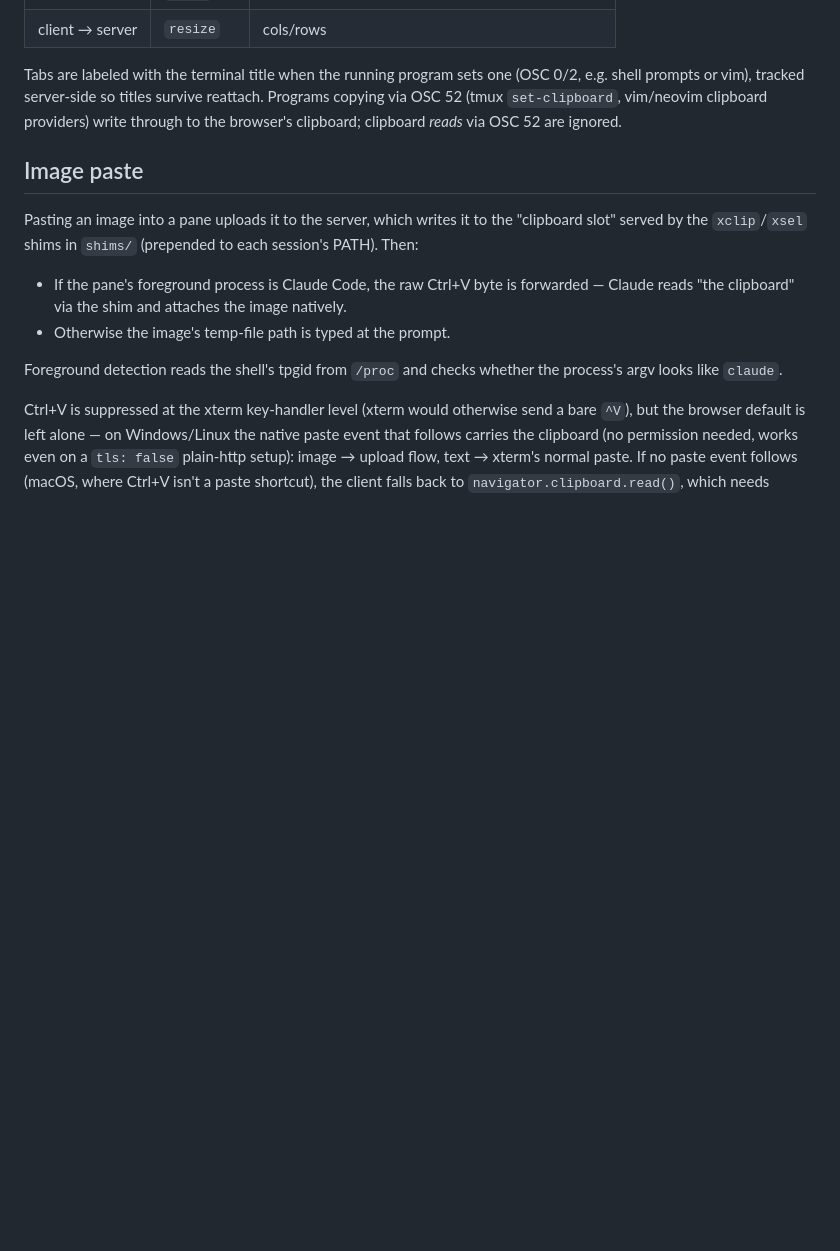
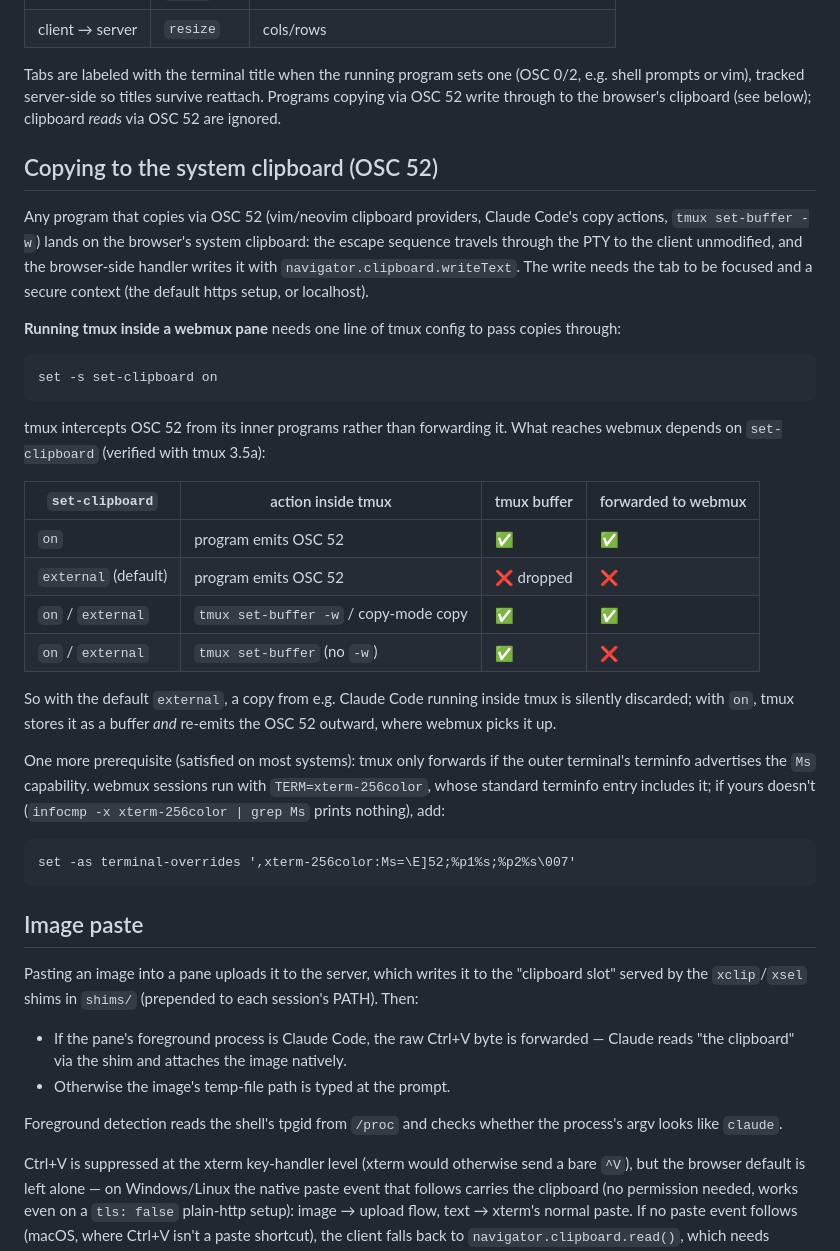
Before and after one commit to puntium/webmux, a Markdown page: README.md, the part around the change. GitHub-like rendering; blank space fills up the shorter version.

Commit message:
Document OSC 52 clipboard flow and the tmux set-clipboard requirement
Co-Authored-By: Claude Fable 5 <noreply@anthropic.com>

````diff
--- a/README.md
+++ b/README.md
@@ -77,9 +77,47 @@ WebSocket at `/ws?session=<id>`, JSON messages:
 
 Tabs are labeled with the terminal title when the running program sets one
 (OSC 0/2, e.g. shell prompts or vim), tracked server-side so titles survive
-reattach. Programs copying via OSC 52 (tmux `set-clipboard`, vim/neovim
-clipboard providers) write through to the browser's clipboard; clipboard
-*reads* via OSC 52 are ignored.
+reattach. Programs copying via OSC 52 write through to the browser's
+clipboard (see below); clipboard *reads* via OSC 52 are ignored.
+
+## Copying to the system clipboard (OSC 52)
+
+Any program that copies via OSC 52 (vim/neovim clipboard providers, Claude
+Code's copy actions, `tmux set-buffer -w`) lands on the browser's system
+clipboard: the escape sequence travels through the PTY to the client
+unmodified, and the browser-side handler writes it with
+`navigator.clipboard.writeText`. The write needs the tab to be focused and a
+secure context (the default https setup, or localhost).
+
+**Running tmux inside a webmux pane** needs one line of tmux config to pass
+copies through:
+
+```tmux
+set -s set-clipboard on
+```
+
+tmux intercepts OSC 52 from its inner programs rather than forwarding it.
+What reaches webmux depends on `set-clipboard` (verified with tmux 3.5a):
+
+| `set-clipboard` | action inside tmux | tmux buffer | forwarded to webmux |
+|---|---|---|---|
+| `on` | program emits OSC 52 | ✅ | ✅ |
+| `external` (default) | program emits OSC 52 | ❌ dropped | ❌ |
+| `on` / `external` | `tmux set-buffer -w` / copy-mode copy | ✅ | ✅ |
+| `on` / `external` | `tmux set-buffer` (no `-w`) | ✅ | ❌ |
+
+So with the default `external`, a copy from e.g. Claude Code running inside
+tmux is silently discarded; with `on`, tmux stores it as a buffer *and*
+re-emits the OSC 52 outward, where webmux picks it up.
+
+One more prerequisite (satisfied on most systems): tmux only forwards if the
+outer terminal's terminfo advertises the `Ms` capability. webmux sessions run
+with `TERM=xterm-256color`, whose standard terminfo entry includes it; if
+yours doesn't (`infocmp -x xterm-256color | grep Ms` prints nothing), add:
+
+```tmux
+set -as terminal-overrides ',xterm-256color:Ms=\E]52;%p1%s;%p2%s\007'
+```
 
 ## Image paste
 
````
